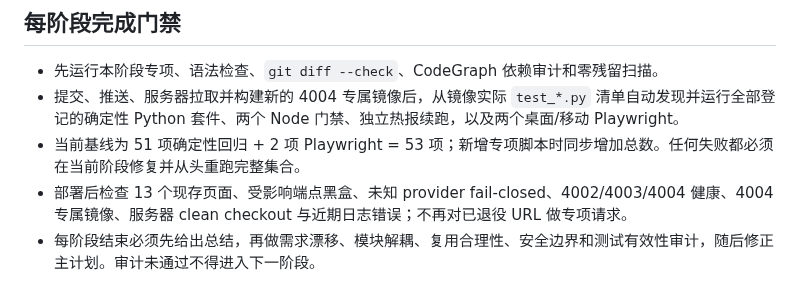
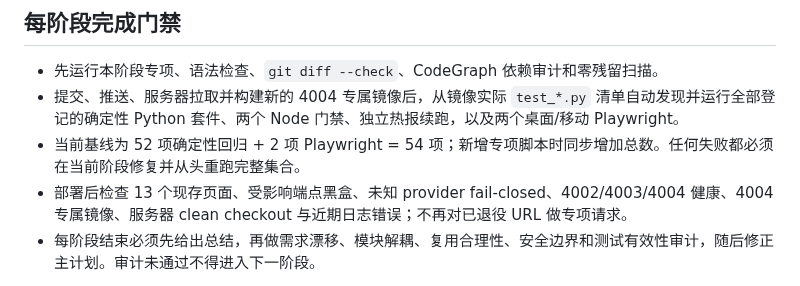
Before and after one commit to Joe1905/Video_analyzer, a Markdown page: docs/refactor-execution-requirements.md, the part around the change. GitHub-like rendering.

```diff
--- a/docs/refactor-execution-requirements.md
+++ b/docs/refactor-execution-requirements.md
@@ -38,7 +38,7 @@
 
 - 先运行本阶段专项、语法检查、`git diff --check`、CodeGraph 依赖审计和零残留扫描。
 - 提交、推送、服务器拉取并构建新的 4004 专属镜像后，从镜像实际 `test_*.py` 清单自动发现并运行全部登记的确定性 Python 套件、两个 Node 门禁、独立热报续跑，以及两个桌面/移动 Playwright。
-- 当前基线为 51 项确定性回归 + 2 项 Playwright = 53 项；新增专项脚本时同步增加总数。任何失败都必须在当前阶段修复并从头重跑完整集合。
+- 当前基线为 52 项确定性回归 + 2 项 Playwright = 54 项；新增专项脚本时同步增加总数。任何失败都必须在当前阶段修复并从头重跑完整集合。
 - 部署后检查 13 个现存页面、受影响端点黑盒、未知 provider fail-closed、4002/4003/4004 健康、4004 专属镜像、服务器 clean checkout 与近期日志错误；不再对已退役 URL 做专项请求。
 - 每阶段结束必须先给出总结，再做需求漂移、模块解耦、复用合理性、安全边界和测试有效性审计，随后修正主计划。审计未通过不得进入下一阶段。
 
```
Also changed, not shown: docs/refactor-plan-decouple-normalize-2026-08-01.md (+11 -5 lines).
